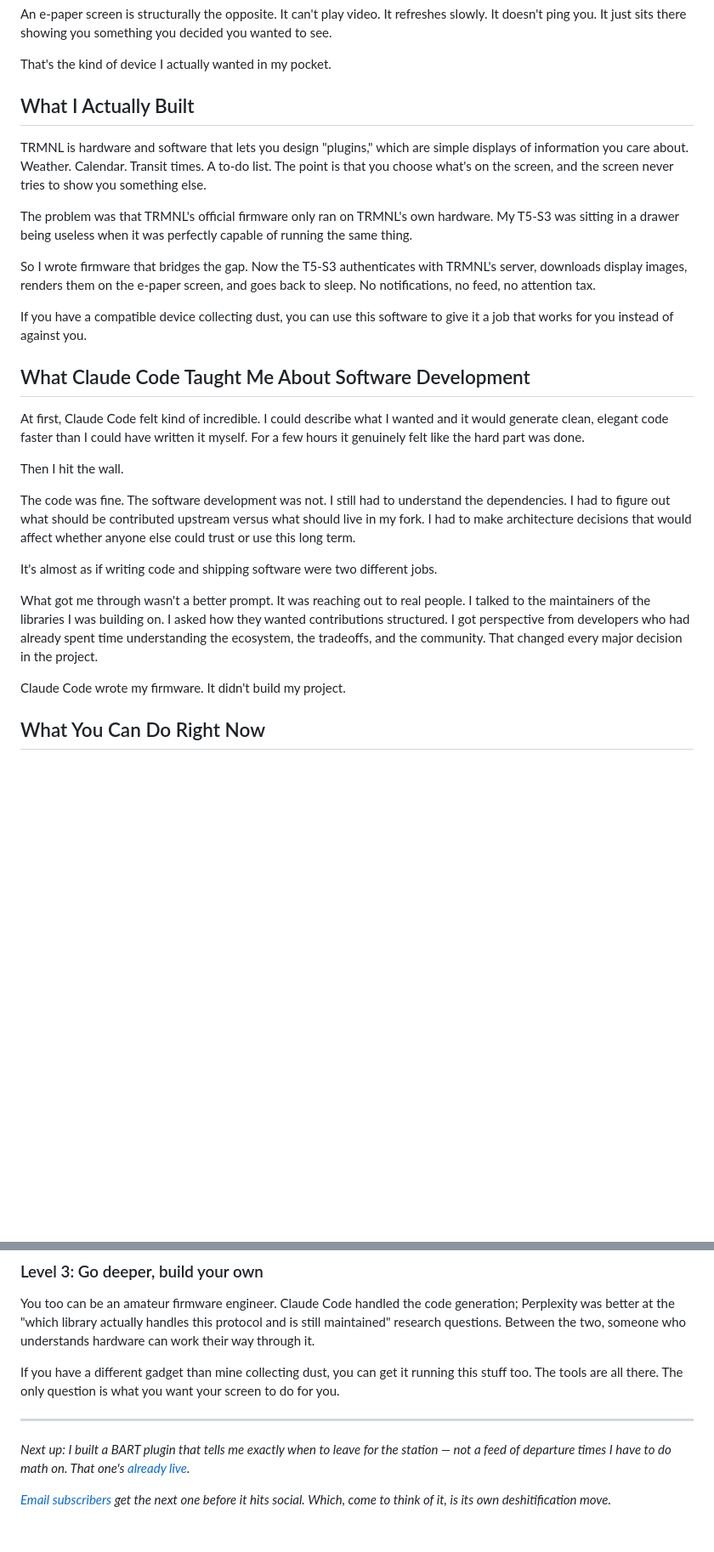
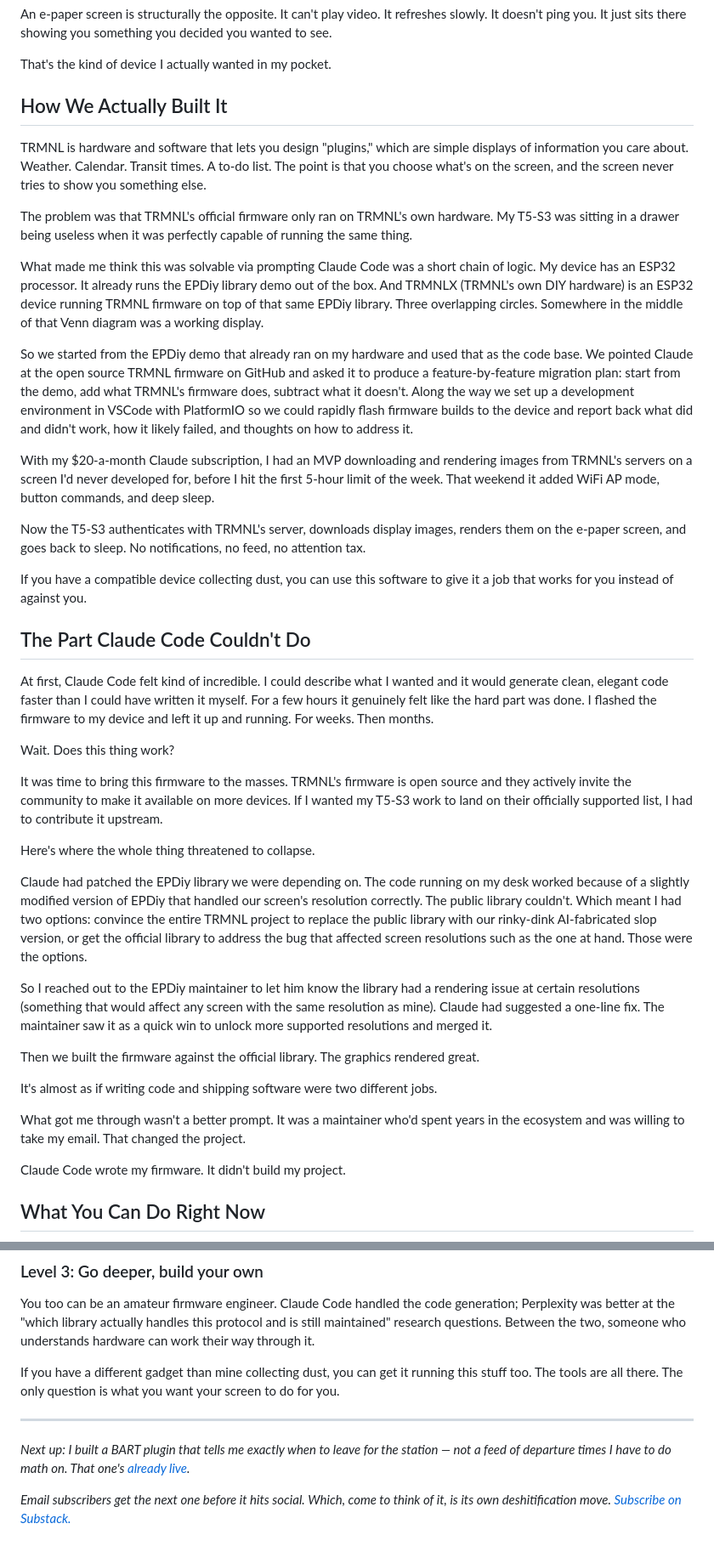
Before and after one commit to jetsharklambo/jsl-xmbfolio, a Markdown page: blog/26-4-20-DSHFI_1.md, 2 parts joined by grey strips. Shown at 85% size. Drawn GitHub-style; blank space fills up the shorter version.

Commit message:
blog update

```diff
--- a/blog/26-4-20-DSHFI_1.md
+++ b/blog/26-4-20-DSHFI_1.md
@@ -37,27 +37,41 @@ An e-paper screen is structurally the opposite. It can't play video. It refreshe
 
 That's the kind of device I actually wanted in my pocket.
 
-## What I Actually Built
+## How We Actually Built It
 
 TRMNL is hardware and software that lets you design "plugins," which are simple displays of information you care about. Weather. Calendar. Transit times. A to-do list. The point is that you choose what's on the screen, and the screen never tries to show you something else.
 
 The problem was that TRMNL's official firmware only ran on TRMNL's own hardware. My T5-S3 was sitting in a drawer being useless when it was perfectly capable of running the same thing.
 
-So I wrote firmware that bridges the gap. Now the T5-S3 authenticates with TRMNL's server, downloads display images, renders them on the e-paper screen, and goes back to sleep. No notifications, no feed, no attention tax.
+What made me think this was solvable via prompting Claude Code was a short chain of logic. My device has an ESP32 processor. It already runs the EPDiy library demo out of the box. And TRMNLX (TRMNL's own DIY hardware) is an ESP32 device running TRMNL firmware on top of that same EPDiy library. Three overlapping circles. Somewhere in the middle of that Venn diagram was a working display.
+
+So we started from the EPDiy demo that already ran on my hardware and used that as the code base. We pointed Claude at the open source TRMNL firmware on GitHub and asked it to produce a feature-by-feature migration plan: start from the demo, add what TRMNL's firmware does, subtract what it doesn't. Along the way we set up a development environment in VSCode with PlatformIO so we could rapidly flash firmware builds to the device and report back what did and didn't work, how it likely failed, and thoughts on how to address it.
+
+With my $20-a-month Claude subscription, I had an MVP downloading and rendering images from TRMNL's servers on a screen I'd never developed for, before I hit the first 5-hour limit of the week. That weekend it added WiFi AP mode, button commands, and deep sleep.
+
+Now the T5-S3 authenticates with TRMNL's server, downloads display images, renders them on the e-paper screen, and goes back to sleep. No notifications, no feed, no attention tax.
 
 If you have a compatible device collecting dust, you can use this software to give it a job that works for you instead of against you.
 
-## What Claude Code Taught Me About Software Development
+## The Part Claude Code Couldn't Do
 
-At first, Claude Code felt kind of incredible. I could describe what I wanted and it would generate clean, elegant code faster than I could have written it myself. For a few hours it genuinely felt like the hard part was done.
+At first, Claude Code felt kind of incredible. I could describe what I wanted and it would generate clean, elegant code faster than I could have written it myself. For a few hours it genuinely felt like the hard part was done. I flashed the firmware to my device and left it up and running. For weeks. Then months.
 
-Then I hit the wall.
+Wait. Does this thing work?
 
-The code was fine. The software development was not. I still had to understand the dependencies. I had to figure out what should be contributed upstream versus what should live in my fork. I had to make architecture decisions that would affect whether anyone else could trust or use this long term.
+It was time to bring this firmware to the masses. TRMNL's firmware is open source and they actively invite the community to make it available on more devices. If I wanted my T5-S3 work to land on their officially supported list, I had to contribute it upstream.
+
+Here's where the whole thing threatened to collapse.
+
+Claude had patched the EPDiy library we were depending on. The code running on my desk worked because of a slightly modified version of EPDiy that handled our screen's resolution correctly. The public library couldn't. Which meant I had two options: convince the entire TRMNL project to replace the public library with our rinky-dink AI-fabricated slop version, or get the official library to address the bug that affected screen resolutions such as the one at hand. Those were the options.
+
+So I reached out to the EPDiy maintainer to let him know the library had a rendering issue at certain resolutions (something that would affect any screen with the same resolution as mine). Claude had suggested a one-line fix. The maintainer saw it as a quick win to unlock more supported resolutions and merged it.
+
+Then we built the firmware against the official library. The graphics rendered great.
 
 It's almost as if writing code and shipping software were two different jobs.
 
-What got me through wasn't a better prompt. It was reaching out to real people. I talked to the maintainers of the libraries I was building on. I asked how they wanted contributions structured. I got perspective from developers who had already spent time understanding the ecosystem, the tradeoffs, and the community. That changed every major decision in the project.
+What got me through wasn't a better prompt. It was a maintainer who'd spent years in the ecosystem and was willing to take my email. That changed the project.
 
 Claude Code wrote my firmware. It didn't build my project.
 
@@ -95,2 +109,2 @@ If you have a different gadget than mine collecting dust, you can get it running
 
-*[Email subscribers](https://deshitify.substack.com/about) get the next one before it hits social. Which, come to think of it, is its own deshitification move.*
+*Email subscribers get the next one before it hits social. Which, come to think of it, is its own deshitification move. [Subscribe on Substack.](https://deshitify.substack.com/about)*
```
Also changed, not shown: other parts of blog/26-4-20-DSHFI_1.md (+1 -1 lines).
